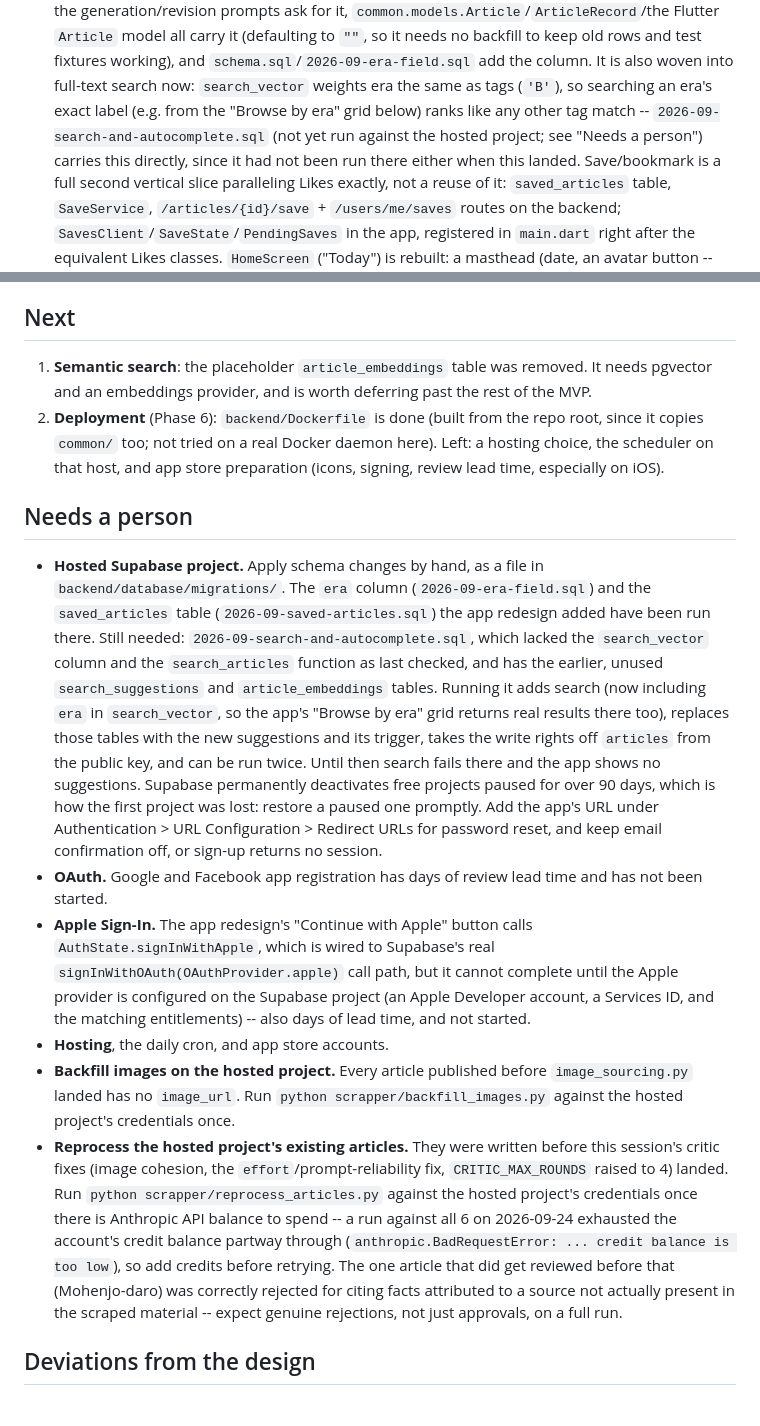
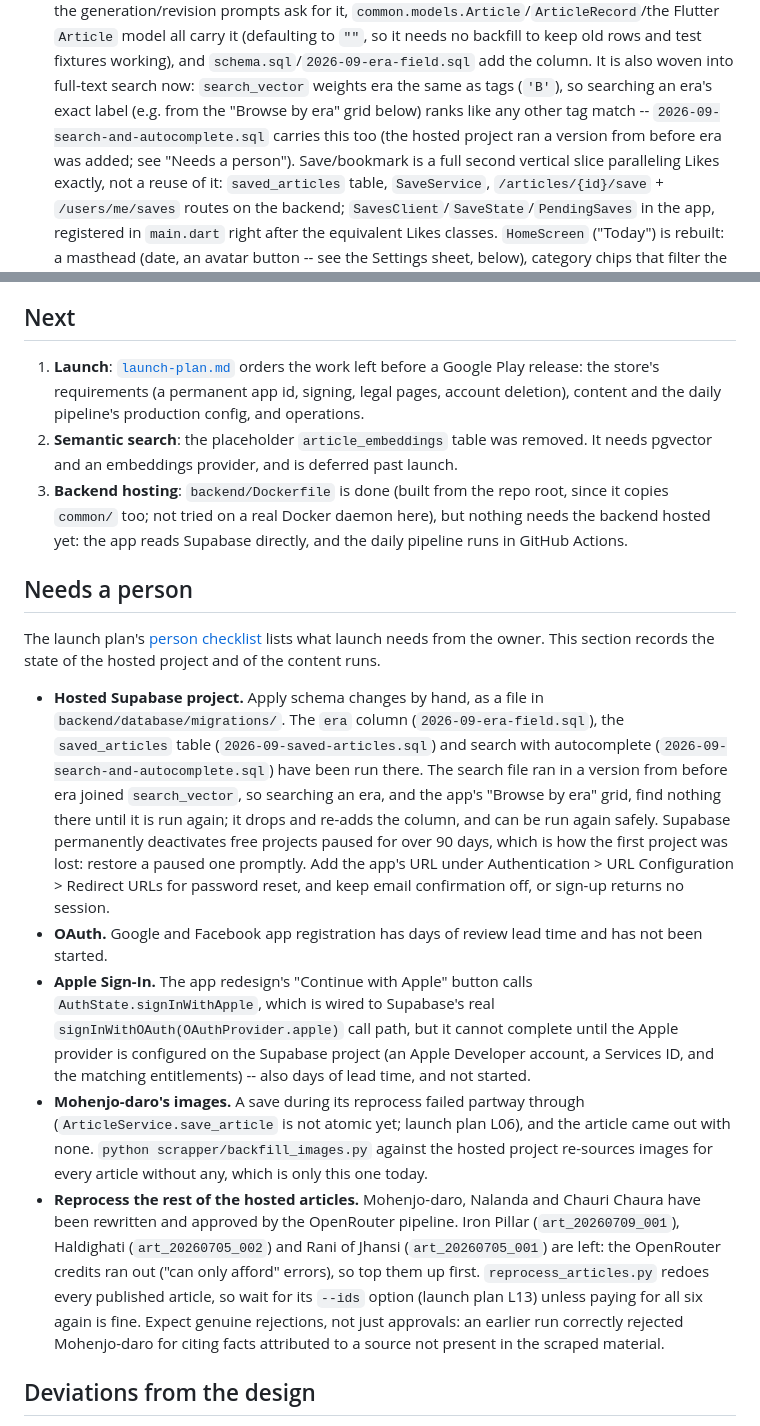
Before and after one commit to prasad-madhale/BharatVerse, a Markdown page: docs/roadmap.md, 2 parts joined by grey strips. Drawn GitHub-style.

Commit message:
docs: bring the roadmap up to the launch-plan checkpoint
Co-Authored-By: Claude Opus 5.5 <noreply@anthropic.com>
Claude-Session: https://claude.ai/code/session_01R9UYjYfcm4o7xhocY4MBRC

```diff
--- a/docs/roadmap.md
+++ b/docs/roadmap.md
@@ -93,8 +100,8 @@ Postgres and PostgREST running `schema.sql`, with the hosted project unchecked.
   carry it (defaulting to `""`, so it needs no backfill to keep old rows and test fixtures working), and
   `schema.sql`/`2026-09-era-field.sql` add the column. It is also woven into full-text search now: `search_vector`
   weights era the same as tags (`'B'`), so searching an era's exact label (e.g. from the "Browse by era" grid
-  below) ranks like any other tag match -- `2026-09-search-and-autocomplete.sql` (not yet run against the hosted
-  project; see "Needs a person") carries this directly, since it had not been run there either when this landed.
+  below) ranks like any other tag match -- `2026-09-search-and-autocomplete.sql` carries this too (the hosted project
+  ran a version from before era was added; see "Needs a person").
   Save/bookmark is a full second vertical slice paralleling Likes exactly, not a
   reuse of it: `saved_articles` table, `SaveService`, `/articles/{id}/save` + `/users/me/saves` routes on the
   backend; `SavesClient`/`SaveState`/`PendingSaves` in the app, registered in `main.dart` right after the
@@ -151,40 +158,42 @@ Postgres and PostgREST running `schema.sql`, with the hosted project unchecked.
 
 ## Next
 
-1. **Semantic search**: the placeholder `article_embeddings` table was removed. It needs pgvector and an embeddings
-   provider, and is worth deferring past the rest of the MVP.
-2. **Deployment** (Phase 6): `backend/Dockerfile` is done (built from the repo root, since it copies `common/` too;
-   not tried on a real Docker daemon here). Left: a hosting choice, the scheduler on that host, and app store
-   preparation (icons, signing, review lead time, especially on iOS).
+1. **Launch**: [`launch-plan.md`](launch-plan.md) orders the work left before a Google Play release: the store's
+   requirements (a permanent app id, signing, legal pages, account deletion), content and the daily pipeline's
+   production config, and operations.
+2. **Semantic search**: the placeholder `article_embeddings` table was removed. It needs pgvector and an embeddings
+   provider, and is deferred past launch.
+3. **Backend hosting**: `backend/Dockerfile` is done (built from the repo root, since it copies `common/` too; not
+   tried on a real Docker daemon here), but nothing needs the backend hosted yet: the app reads Supabase directly, and
+   the daily pipeline runs in GitHub Actions.
 
 ## Needs a person
 
+The launch plan's [person checklist](launch-plan.md#person-checklist) lists what launch needs from the owner. This
+section records the state of the hosted project and of the content runs.
+
 - **Hosted Supabase project.** Apply schema changes by hand, as a file in `backend/database/migrations/`. The `era`
-  column (`2026-09-era-field.sql`) and the `saved_articles` table (`2026-09-saved-articles.sql`) the app redesign
-  added have been run there. Still needed: `2026-09-search-and-autocomplete.sql`, which lacked the `search_vector`
-  column and the `search_articles` function as last checked, and has the earlier, unused `search_suggestions` and
-  `article_embeddings` tables. Running it adds search (now including `era` in `search_vector`, so the app's
-  "Browse by era" grid returns real results there too), replaces those tables with the new suggestions and its
-  trigger, takes the write rights off `articles` from the public key, and can be run twice. Until then search fails
-  there and the app shows no suggestions. Supabase
-  permanently deactivates free projects paused for over 90 days, which is how the first project was lost: restore a
-  paused one promptly. Add the app's URL under Authentication > URL Configuration > Redirect URLs for password reset,
-  and keep email confirmation off, or sign-up returns no session.
+  column (`2026-09-era-field.sql`), the `saved_articles` table (`2026-09-saved-articles.sql`) and search with
+  autocomplete (`2026-09-search-and-autocomplete.sql`) have been run there. The search file ran in a version from
+  before era joined `search_vector`, so searching an era, and the app's "Browse by era" grid, find nothing there until
+  it is run again; it drops and re-adds the column, and can be run again safely. Supabase permanently deactivates
+  free projects paused for over 90 days, which is how the first project was lost: restore a paused one promptly. Add
+  the app's URL under Authentication > URL Configuration > Redirect URLs for password reset, and keep email
+  confirmation off, or sign-up returns no session.
 - **OAuth.** Google and Facebook app registration has days of review lead time and has not been started.
 - **Apple Sign-In.** The app redesign's "Continue with Apple" button calls `AuthState.signInWithApple`, which is
   wired to Supabase's real `signInWithOAuth(OAuthProvider.apple)` call path, but it cannot complete until the Apple
   provider is configured on the Supabase project (an Apple Developer account, a Services ID, and the matching
   entitlements) -- also days of lead time, and not started.
-- **Hosting**, the daily cron, and app store accounts.
-- **Backfill images on the hosted project.** Every article published before `image_sourcing.py` landed has no
-  `image_url`. Run `python scrapper/backfill_images.py` against the hosted project's credentials once.
-- **Reprocess the hosted project's existing articles.** They were written before this session's critic fixes
-  (image cohesion, the `effort`/prompt-reliability fix, `CRITIC_MAX_ROUNDS` raised to 4) landed. Run
-  `python scrapper/reprocess_articles.py` against the hosted project's credentials once there is Anthropic API
-  balance to spend -- a run against all 6 on 2026-09-24 exhausted the account's credit balance partway through
-  (`anthropic.BadRequestError: ... credit balance is too low`), so add credits before retrying. The one article
-  that did get reviewed before that (Mohenjo-daro) was correctly rejected for citing facts attributed to a source
-  not actually present in the scraped material -- expect genuine rejections, not just approvals, on a full run.
+- **Mohenjo-daro's images.** A save during its reprocess failed partway through (`ArticleService.save_article` is not
+  atomic yet; launch plan L06), and the article came out with none. `python scrapper/backfill_images.py` against the
+  hosted project re-sources images for every article without any, which is only this one today.
+- **Reprocess the rest of the hosted articles.** Mohenjo-daro, Nalanda and Chauri Chaura have been rewritten and
+  approved by the OpenRouter pipeline. Iron Pillar (`art_20260709_001`), Haldighati (`art_20260705_002`) and Rani of
+  Jhansi (`art_20260705_001`) are left: the OpenRouter credits ran out ("can only afford" errors), so top them up
+  first. `reprocess_articles.py` redoes every published article, so wait for its `--ids` option (launch plan L13)
+  unless paying for all six again is fine. Expect genuine rejections, not just approvals: an earlier run correctly
+  rejected Mohenjo-daro for citing facts attributed to a source not present in the scraped material.
 
 ## Deviations from the design
 
```
Also changed, not shown: other parts of docs/roadmap.md (+33 -26 lines), docs/launch-plan.md (+1 -1 lines).
